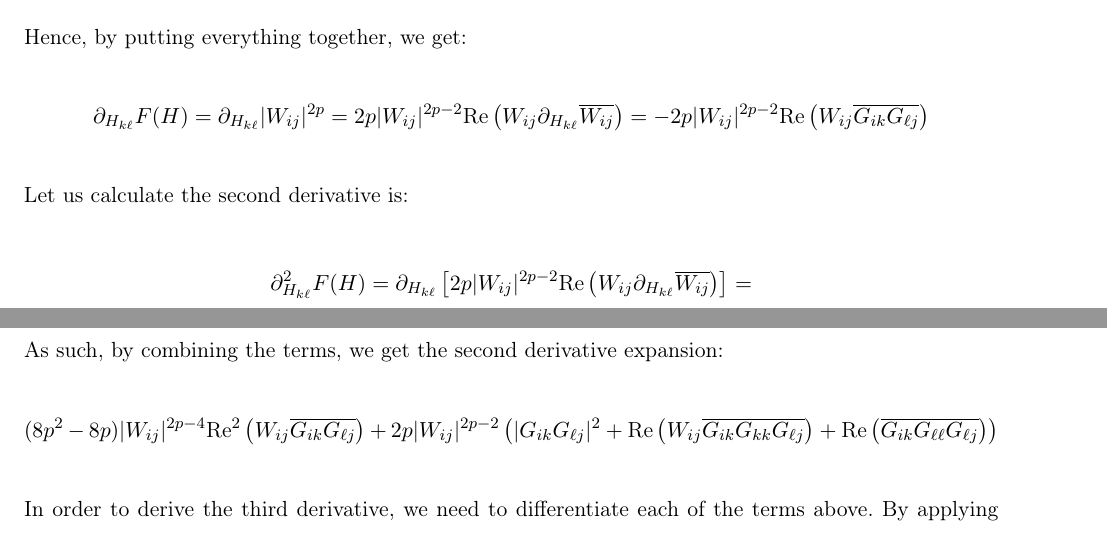
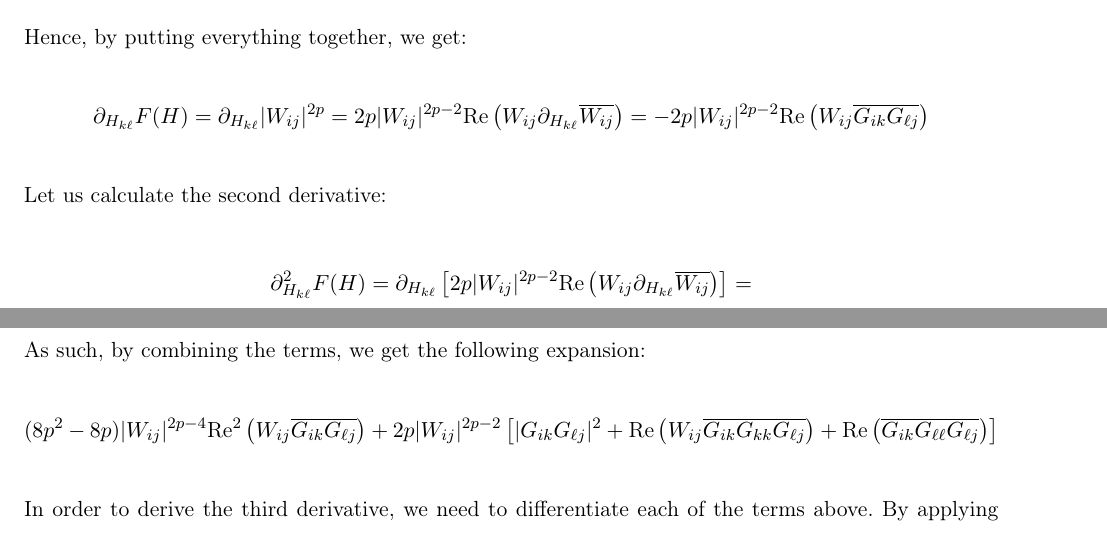
Before and after one commit to GeorgiIlIvanov/Thesis_GI, a LaTeX document (Draft.tex): two parts of pages 53 and 54 of 66, joined at a grey line, cut so that both start at the same text. Compiled offline with pdfLaTeX.

```diff
--- a/Draft.tex
+++ b/Draft.tex
@@ -2604,7 +2604,7 @@
 $$\frac{\partial |W_{ij}|^{2p}}{\partial H_{kl}} = -2p|W_{ij}|^{2p-2} \cdot \text{Re}(\overline{W_{ij}} \cdot G_{ik}G_{lj})$$
 Hence, by putting everything together, we get:
 $$\partial_{H_{k\ell}}F(H) = \partial_{H_{k\ell}} |W_{ij}|^{2p} = 2p|W_{ij}|^{2p-2}\text{Re}\left(W_{ij}\partial_{H_{k\ell}}\overline{W_{ij}}\right)= -2p|W_{ij}|^{2p-2}\text{Re}\left(W_{ij}\overline{G_{ik}G_{\ell j}}\right)$$
-Let us calculate the second derivative is:
+Let us calculate the second derivative:
 
 $$\partial_{H_{k\ell}}^2F(H) = \partial_{H_{k\ell}}\left[ 2p|W_{ij}|^{2p-2}\text{Re}\left(W_{ij}\partial_{H_{k\ell}}\overline{W_{ij}}\right)\right]=$$
 $$= -2p \partial_{H_{k\ell}}\left[|W_{ij}|^{2p-2}\right]\text{Re}\left(W_{ij}\overline{G_{ik}G_{\ell j}}\right)-2p|W_{ij}|^{2p-2}\partial_{H_{k\ell}} \left[\text{Re}\left(W_{ij}\overline{G_{ik}G_{\ell j}}\right)\right]$$
@@ -2612,8 +2612,8 @@
 $$= -(2p-2)|W_{ij}|^{2p-4}\left(G_{ik}G_{\ell j}\cdot \overline{W}_{ij}+W_{ij}\cdot \overline{G_{ik}G_{\ell j}}\right) = -(4p-4)|W_{ij}|^{2p-4} \text{Re}\left(W_{ij}\cdot \overline{G_{ik}G_{\ell j}}\right)$$
 And the second is: $$\partial_{H_{k\ell}}\left[\text{Re}\left(W_{ij}\overline{G_{ik}G_{\ell j}}\right)\right] = \text{Re}\left(\partial_{H_{k\ell}} W_{ij} \overline{G_{ik}G_{\ell j}}+W_{ij} \partial_{H_{k\ell}} \overline{G_{ik}G_{\ell j}}\right)=$$
 $$=\text{Re}\left(-G_{ik}G_{\ell j}\overline{G_{ik}G_{\ell j}}+W_{ij}\partial_{H_{k\ell}}\left[\overline{G_{ik}G_{\ell j}}\right]\right) =-\text{Re}\left(G_{ik}G_{\ell j}\overline{G_{ik}G_{\ell j}}+W_{ij}\overline{G_{ik}G_{kk}}\overline{G_{\ell j}}+\overline{G_{ik}}\overline{G_{\ell \ell}G_{\ell j}}\right) $$
-As such, by combining the terms, we get the second derivative expansion:
-$$(8p^2-8p)|W_{ij}|^{2p-4}\text{Re}^2\left(W_{ij}\overline{G_{ik}G_{\ell j}}\right) +2p|W_{ij}|^{2p-2}\left(|G_{ik}G_{\ell j}|^2+\text{Re}\left(W_{ij}\overline{G_{ik}G_{kk}}\overline{G_{\ell j}}\right)+\text{Re}\left(\overline{G_{ik}}\overline{G_{\ell \ell}G_{\ell j}}\right)\right)$$
+As such, by combining the terms, we get the following expansion:
+$$(8p^2-8p)|W_{ij}|^{2p-4}\text{Re}^2\left(W_{ij}\overline{G_{ik}G_{\ell j}}\right) +2p|W_{ij}|^{2p-2}\left[|G_{ik}G_{\ell j}|^2+\text{Re}\left(W_{ij}\overline{G_{ik}G_{kk}}\overline{G_{\ell j}}\right)+\text{Re}\left(\overline{G_{ik}}\overline{G_{\ell \ell}G_{\ell j}}\right)\right]$$
 In order to derive the third derivative, we need to differentiate each of the terms above. By applying the chain rule and using our previous calculations, we have:
 \[-48p(p-1)(p-2)|W_{ij}|^{2p-6}\text{Re}^3\left(W_{ij}\overline{G_{ik}G_{\ell j}}\right)+24p(p-1)|W_{ij}|^{2p-4}\text{Re}\left(W_{ij}\overline{G_{ik}G_{\ell j}}\right)\text{Re}\left(W_{ij}\overline{G_{ii}G_{kk}G_{\ell j}}+W_{ij}\overline{G_{ik}G_{\ell \ell}G_{jj}}\right)-\]
 \[-4p(2p-2)|W_{ij}|^{2p-4}\text{Re}\left(W_{ij}\overline{G_{ik}G_{\ell j}}\right)|G_{ik}G_{\ell j}|^2-2p|W_{ij}|^{2p-2}\text{Re}\left(G_{ik}G_{\ell j}\overline{G_{ii}G_{kk}G_{\ell j}}+G_{ik}G_{\ell j}\overline{G_{ik}G_{\ell \ell}G_{jj}}\right)-\]
```
Also changed, not shown: Draft.pdf, Draft.tex (4 more changed lines), 2 other files.
